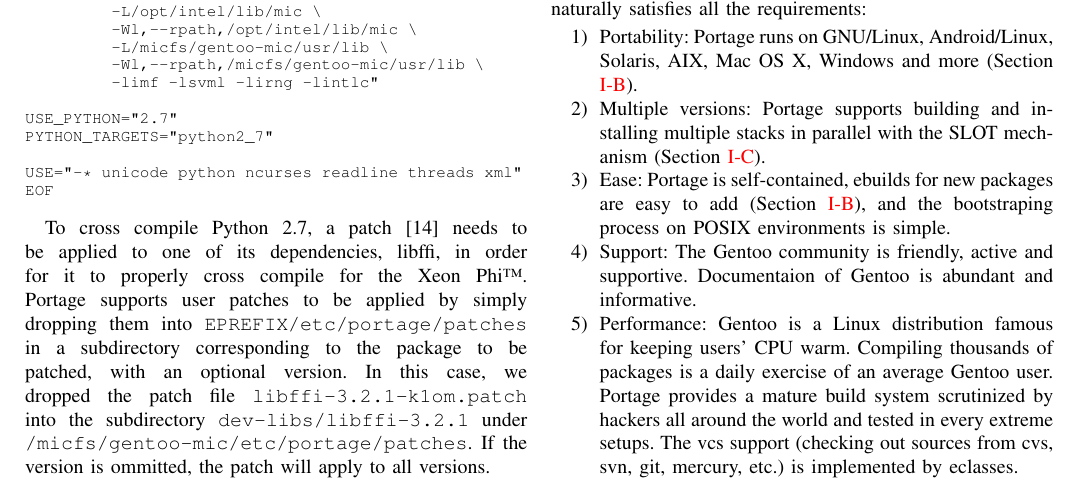
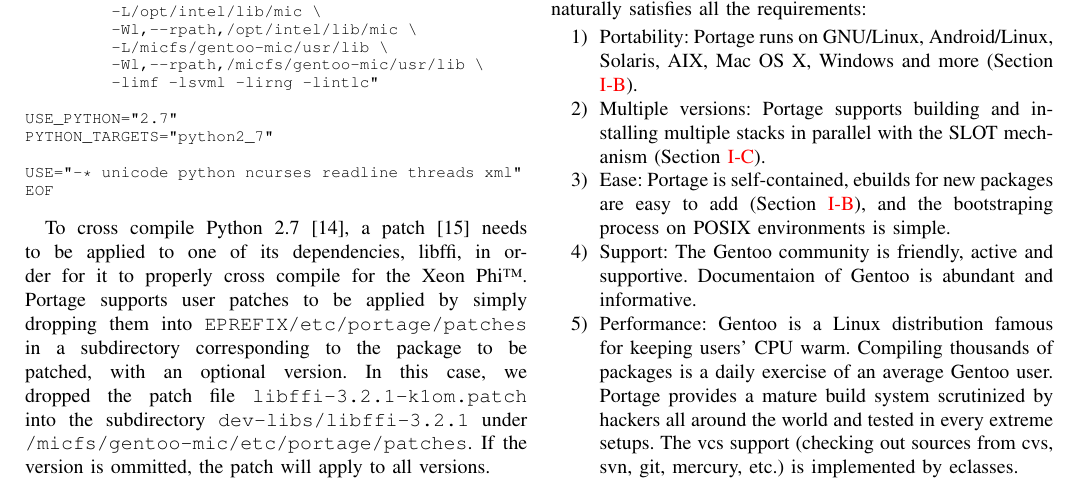
Before and after one commit to heroxbd/hust, a LaTeX paper (portage.tex): part of page 4 of 5, cut so that both start at the same text. Compiled offline with pdfLaTeX.

Commit message:
Add reference to screencast on YouTube

```diff
--- a/portage.tex
+++ b/portage.tex
@@ -420,16 +420,16 @@
 \end{verbatim}
 }
 
-To cross compile Python 2.7, a patch \cite{libffi-k1om} needs to be
-applied to one of its dependencies, libffi, in order for it to properly
-cross compile for the Xeon Phi™. Portage supports user patches to be
-applied by simply dropping them into \verb|EPREFIX/etc/portage/patches|
-in a subdirectory corresponding to the package to be patched, with an
-optional version. In this case, we dropped the patch file
-\verb|libffi-3.2.1-k1om.patch| into the subdirectory
-\verb|dev-libs/libffi-3.2.1| under
-\verb|/micfs/gentoo-mic/etc/portage/patches|.
-If the version is ommitted, the patch will apply to all versions.
+To cross compile Python 2.7 \cite{python-k1om-youtube}, a patch
+\cite{libffi-k1om} needs to be applied to one of its dependencies,
+libffi, in order for it to properly cross compile for the Xeon Phi™.
+Portage supports user patches to be applied by simply dropping them into
+\verb|EPREFIX/etc/portage/patches| in a subdirectory corresponding to
+the package to be patched, with an optional version. In this case, we
+dropped the patch file \verb|libffi-3.2.1-k1om.patch| into the
+subdirectory \verb|dev-libs/libffi-3.2.1| under
+\verb|/micfs/gentoo-mic/etc/portage/patches|. If the version is
+ommitted, the patch will apply to all versions.
 
 After everything has been properly configured as shown above, Python
 and all its dependencies can be cross compiled with a single command
```
Also changed, not shown: portage.bib (+5 -0 lines).
